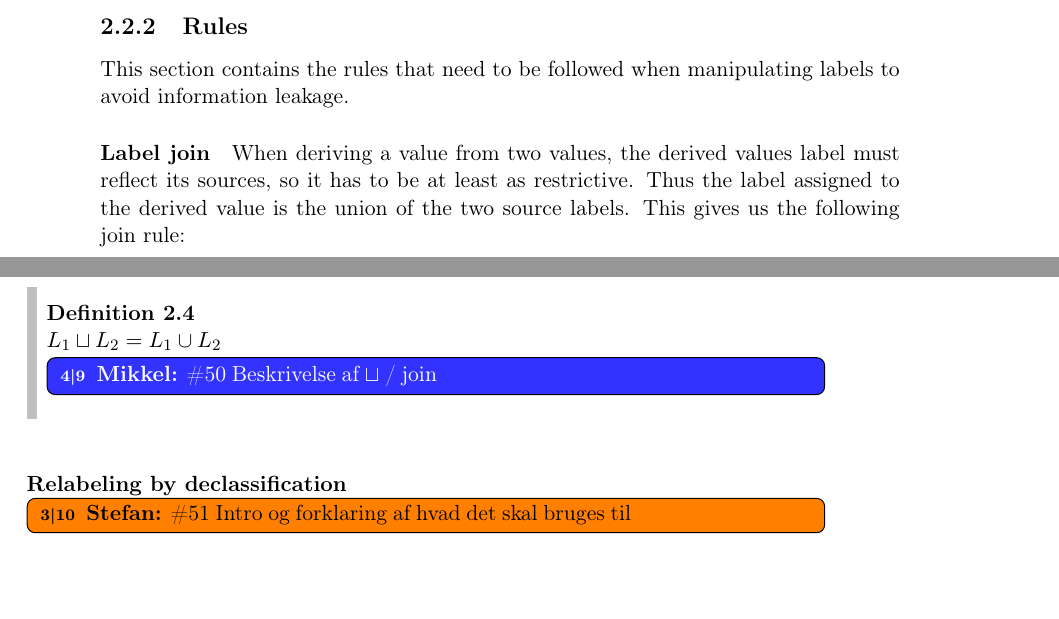
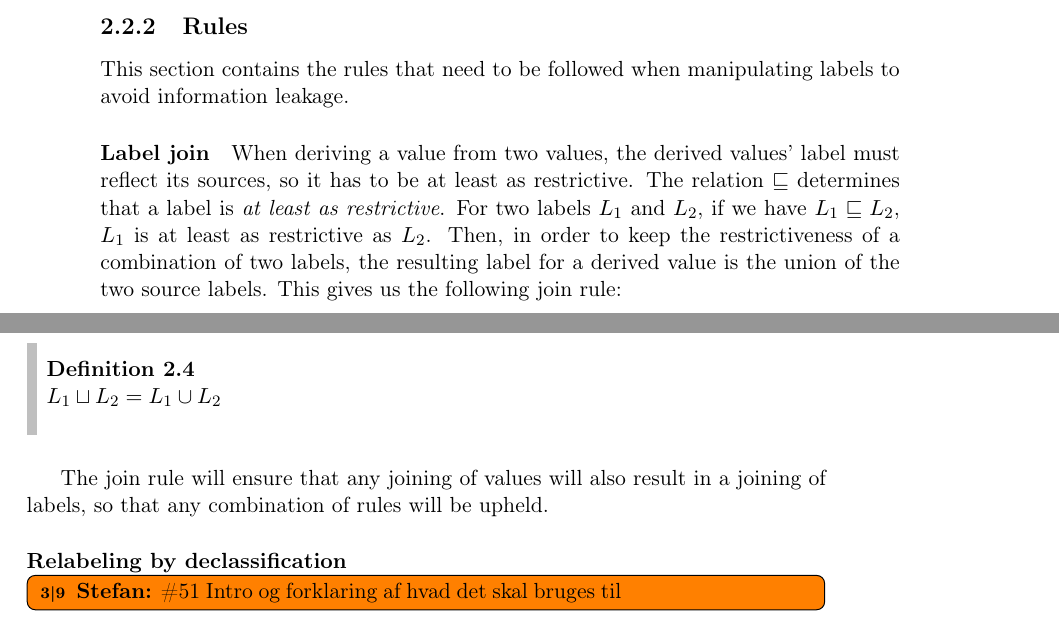
Before and after one commit to des904e15/report, a LaTeX thesis (master.tex, which reads sections/DLM.tex): two parts of pages 28 and 29 of 67, joined at a grey line, cut so that both start at the same text, the shorter picture padded with empty space. Compiled offline with pdfLaTeX.

Commit message:
Added more description of the join rule. Closes #50.

```diff
--- a/sections/DLM.tex
+++ b/sections/DLM.tex
@@ -64,14 +64,16 @@ These are enforced just as other policies.
 This section contains the rules that need to be followed when manipulating labels to avoid information leakage.
 
 \paragraph{Label join}
-When deriving a \xvalue{} from two \xvalues{}, the derived \xvalue{}s label must reflect its sources, so it has to be at least as restrictive.
-Thus the label assigned to the derived \xvalue{} is the union of the two source labels.
+When deriving a \xvalue{} from two \xvalues{}, the derived \xvalue{}s' label must reflect its sources, so it has to be at least as restrictive.
+The relation $\sqsubseteq$ determines that a label is \textit{at least as restrictive}.
+For two labels $L_1$ and $L_2$, if we have $L_1 \sqsubseteq L_2$, $L_1$ is at least as restrictive as $L_2$.
+Then, in order to keep the restrictiveness of a combination of two labels, the resulting label for a derived \xvalue{} is the union of the two source labels.
 This gives us the following join rule:
 \begin{definition}
   $L_1 \sqcup L_2 = L_1 \cup L_2$
-  \mikkelin{\#50 Beskrivelse af $\sqcup$ / join}
 \end{definition}
 
+The join rule will ensure that any joining of values will also result in a joining of labels, so that any combination of rules will be upheld.
 
 \paragraph{Relabeling by declassification}
 \stefan{\issue{51} Intro og forklaring af hvad det skal bruges til}
```
